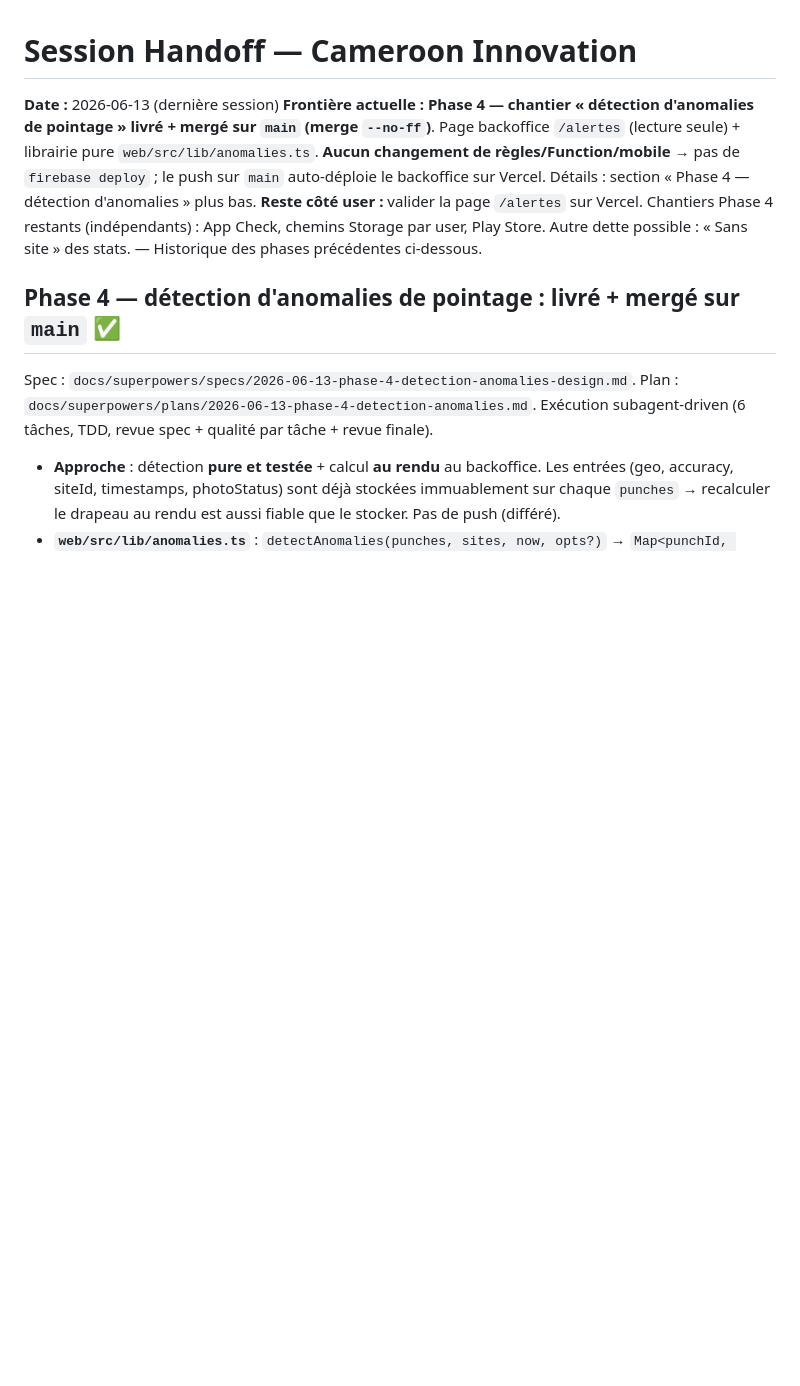
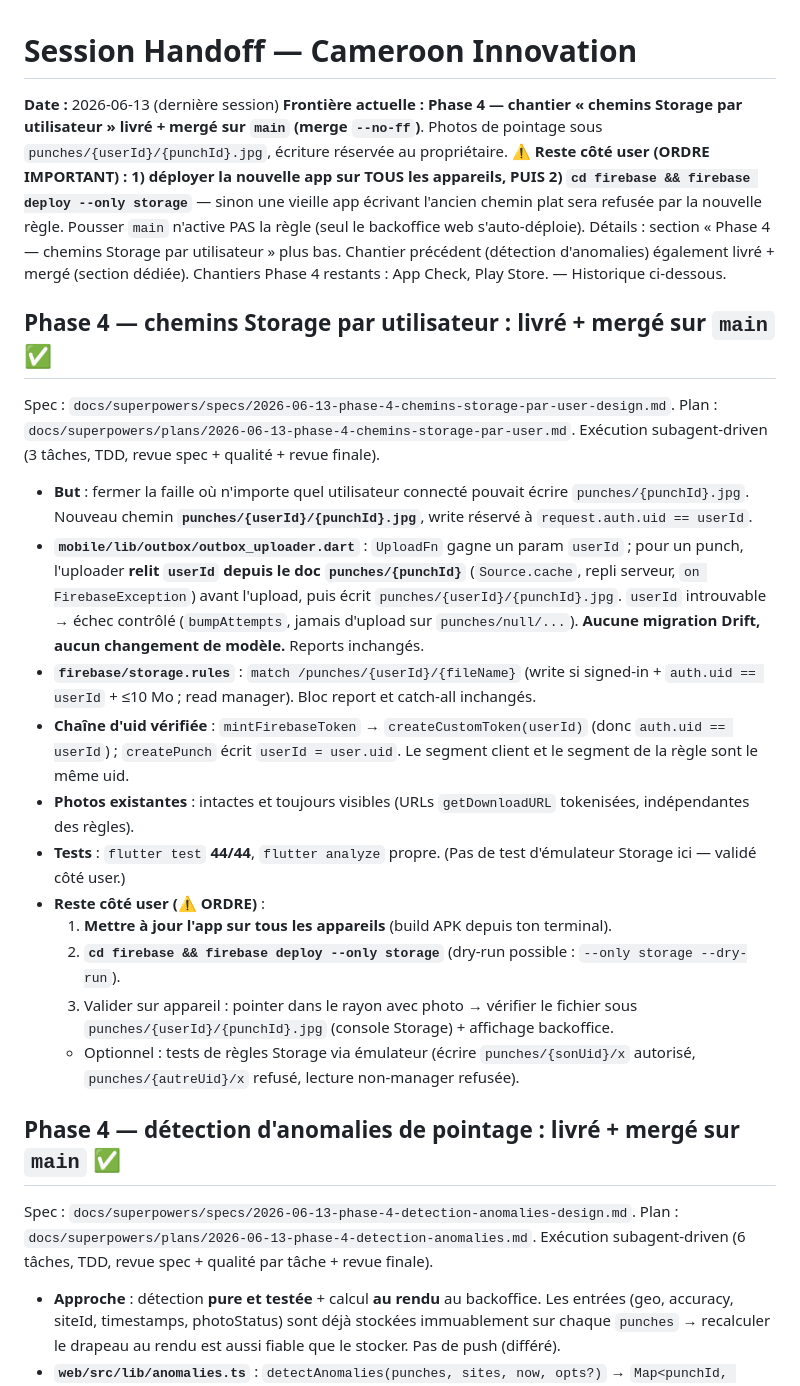
Before and after one commit to FrancisKago/ciw-tech, a Markdown page: docs/HANDOFF.md, the part around the change. Drawn GitHub-style; blank space fills up the shorter version.

Commit message:
docs(storage): statut Phase 4 (chemins Storage par user livré) + ordre de déploiement
Co-Authored-By: Claude Opus 4.8 (1M context) <noreply@anthropic.com>

```diff
--- a/docs/HANDOFF.md
+++ b/docs/HANDOFF.md
@@ -1,13 +1,44 @@
 # Session Handoff — Cameroon Innovation
 
 **Date :** 2026-06-13 (dernière session)
-**Frontière actuelle :** **Phase 4 — chantier « détection d'anomalies de pointage » livré + mergé
-sur `main` (merge `--no-ff`)**. Page backoffice `/alertes` (lecture seule) + librairie pure
-`web/src/lib/anomalies.ts`. **Aucun changement de règles/Function/mobile** → pas de `firebase
-deploy` ; le push sur `main` auto-déploie le backoffice sur Vercel. Détails : section « Phase 4 —
-détection d'anomalies » plus bas. **Reste côté user :** valider la page `/alertes` sur Vercel.
-Chantiers Phase 4 restants (indépendants) : App Check, chemins Storage par user, Play Store.
-Autre dette possible : « Sans site » des stats. — Historique des phases précédentes ci-dessous.
+**Frontière actuelle :** **Phase 4 — chantier « chemins Storage par utilisateur » livré + mergé
+sur `main` (merge `--no-ff`)**. Photos de pointage sous `punches/{userId}/{punchId}.jpg`, écriture
+réservée au propriétaire. **⚠ Reste côté user (ORDRE IMPORTANT) : 1) déployer la nouvelle app sur
+TOUS les appareils, PUIS 2) `cd firebase && firebase deploy --only storage`** — sinon une vieille
+app écrivant l'ancien chemin plat sera refusée par la nouvelle règle. Pousser `main` n'active PAS
+la règle (seul le backoffice web s'auto-déploie). Détails : section « Phase 4 — chemins Storage par
+utilisateur » plus bas. Chantier précédent (détection d'anomalies) également livré + mergé (section
+dédiée). Chantiers Phase 4 restants : App Check, Play Store. — Historique ci-dessous.
+
+## Phase 4 — chemins Storage par utilisateur : livré + mergé sur `main` ✅
+Spec : `docs/superpowers/specs/2026-06-13-phase-4-chemins-storage-par-user-design.md`.
+Plan : `docs/superpowers/plans/2026-06-13-phase-4-chemins-storage-par-user.md`.
+Exécution subagent-driven (3 tâches, TDD, revue spec + qualité + revue finale).
+
+- **But** : fermer la faille où n'importe quel utilisateur connecté pouvait écrire
+  `punches/{punchId}.jpg`. Nouveau chemin **`punches/{userId}/{punchId}.jpg`**, write réservé à
+  `request.auth.uid == userId`.
+- **`mobile/lib/outbox/outbox_uploader.dart`** : `UploadFn` gagne un param `userId` ; pour un punch,
+  l'uploader **relit `userId` depuis le doc `punches/{punchId}`** (`Source.cache`, repli serveur,
+  `on FirebaseException`) avant l'upload, puis écrit `punches/{userId}/{punchId}.jpg`. `userId`
+  introuvable → échec contrôlé (`bumpAttempts`, jamais d'upload sur `punches/null/...`). **Aucune
+  migration Drift, aucun changement de modèle.** Reports inchangés.
+- **`firebase/storage.rules`** : `match /punches/{userId}/{fileName}` (write si signed-in +
+  `auth.uid == userId` + ≤10 Mo ; read manager). Bloc report et catch-all inchangés.
+- **Chaîne d'uid vérifiée** : `mintFirebaseToken` → `createCustomToken(userId)` (donc
+  `auth.uid == userId`) ; `createPunch` écrit `userId = user.uid`. Le segment client et le segment
+  de la règle sont le même uid.
+- **Photos existantes** : intactes et toujours visibles (URLs `getDownloadURL` tokenisées,
+  indépendantes des règles).
+- **Tests** : `flutter test` **44/44**, `flutter analyze` propre. (Pas de test d'émulateur Storage
+  ici — validé côté user.)
+- **Reste côté user (⚠ ORDRE)** :
+  1. **Mettre à jour l'app sur tous les appareils** (build APK depuis ton terminal).
+  2. **`cd firebase && firebase deploy --only storage`** (dry-run possible : `--only storage --dry-run`).
+  3. Valider sur appareil : pointer dans le rayon avec photo → vérifier le fichier sous
+     `punches/{userId}/{punchId}.jpg` (console Storage) + affichage backoffice.
+  - Optionnel : tests de règles Storage via émulateur (écrire `punches/{sonUid}/x` autorisé,
+    `punches/{autreUid}/x` refusé, lecture non-manager refusée).
 
 ## Phase 4 — détection d'anomalies de pointage : livré + mergé sur `main` ✅
 Spec : `docs/superpowers/specs/2026-06-13-phase-4-detection-anomalies-design.md`.
```
Also changed, not shown: CLAUDE.md (+10 -1 lines).
